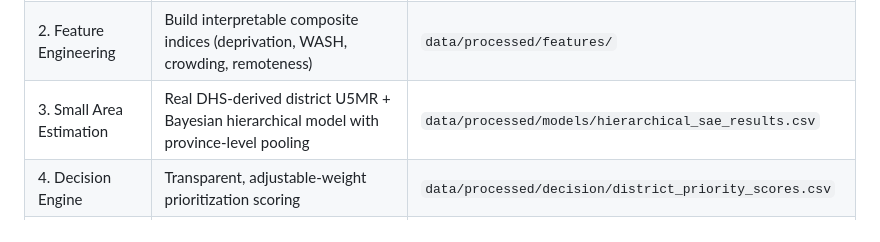
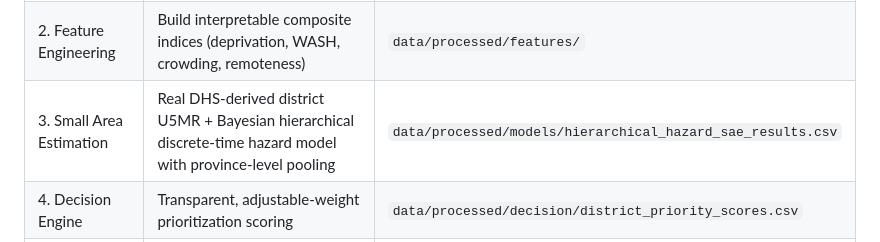
Before and after one commit to gul952/A-Decision-Support-Framework-for-Subnational-Mortality-Surveillance, a Markdown page: README.md, the part around the change. Drawn GitHub-style.

```diff
--- a/README.md
+++ b/README.md
@@ -32,7 +32,7 @@ Raw Data → Cleaning Pipeline → Statistical Model → Decision Engine → Int
 |---|---|---|
 | 1. Data Engineering | Ingest and reconcile PBS census + DHS survey data into one clean, joinable district-level panel | `data/processed/geography/`, `data/processed/demographics/` |
 | 2. Feature Engineering | Build interpretable composite indices (deprivation, WASH, crowding, remoteness) | `data/processed/features/` |
-| 3. Small Area Estimation | Real DHS-derived district U5MR + Bayesian hierarchical model with province-level pooling | `data/processed/models/hierarchical_sae_results.csv` |
+| 3. Small Area Estimation | Real DHS-derived district U5MR + Bayesian hierarchical discrete-time hazard model with province-level pooling | `data/processed/models/hierarchical_hazard_sae_results.csv` |
 | 4. Decision Engine | Transparent, adjustable-weight prioritization scoring | `data/processed/decision/district_priority_scores.csv` |
 | 5. Interactive Platform | Standalone dashboard: map, live weight sliders, per-district explainability | `dashboard/index.html` |
 
```
Also changed, not shown: docs/DATA_SOURCES.md (+17 -11 lines).
